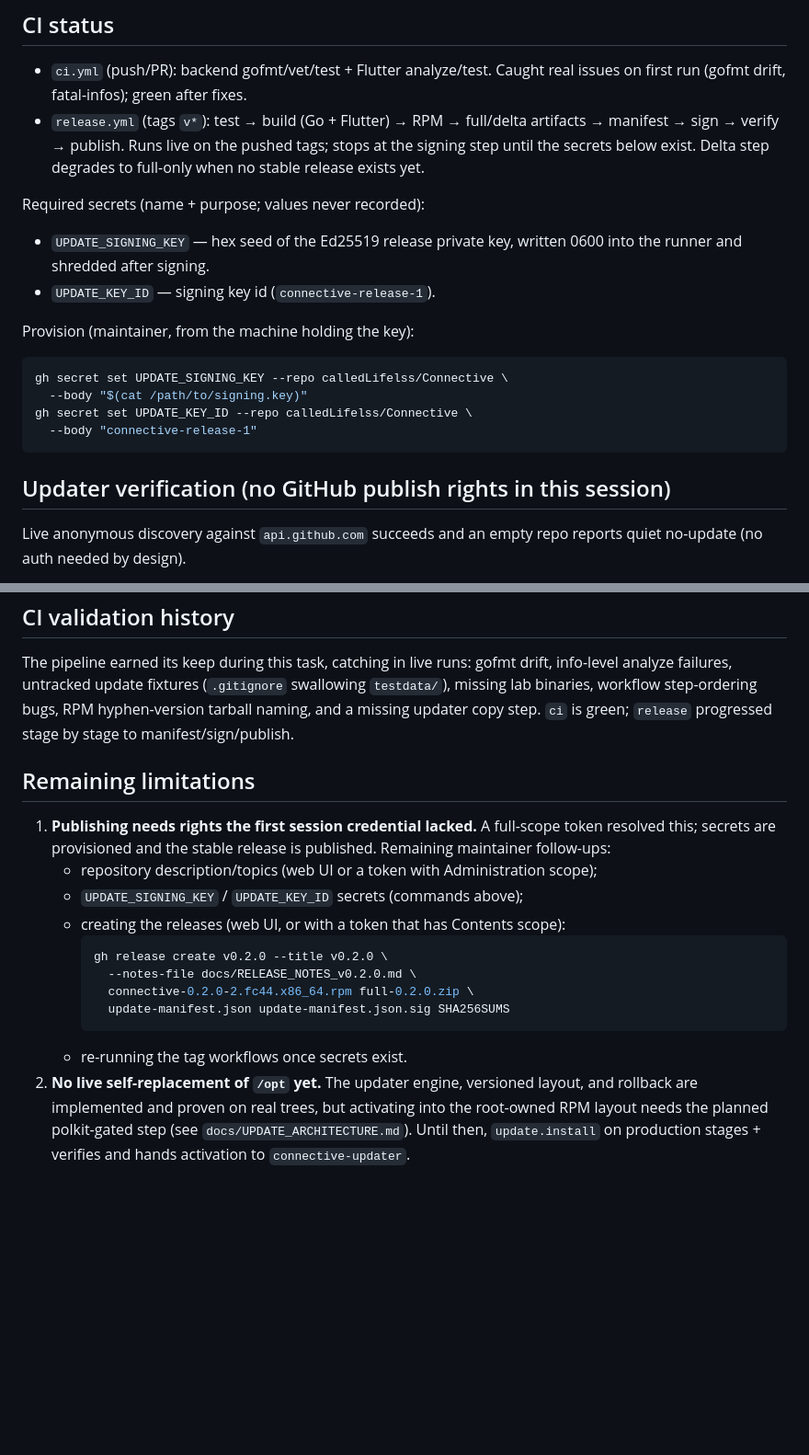
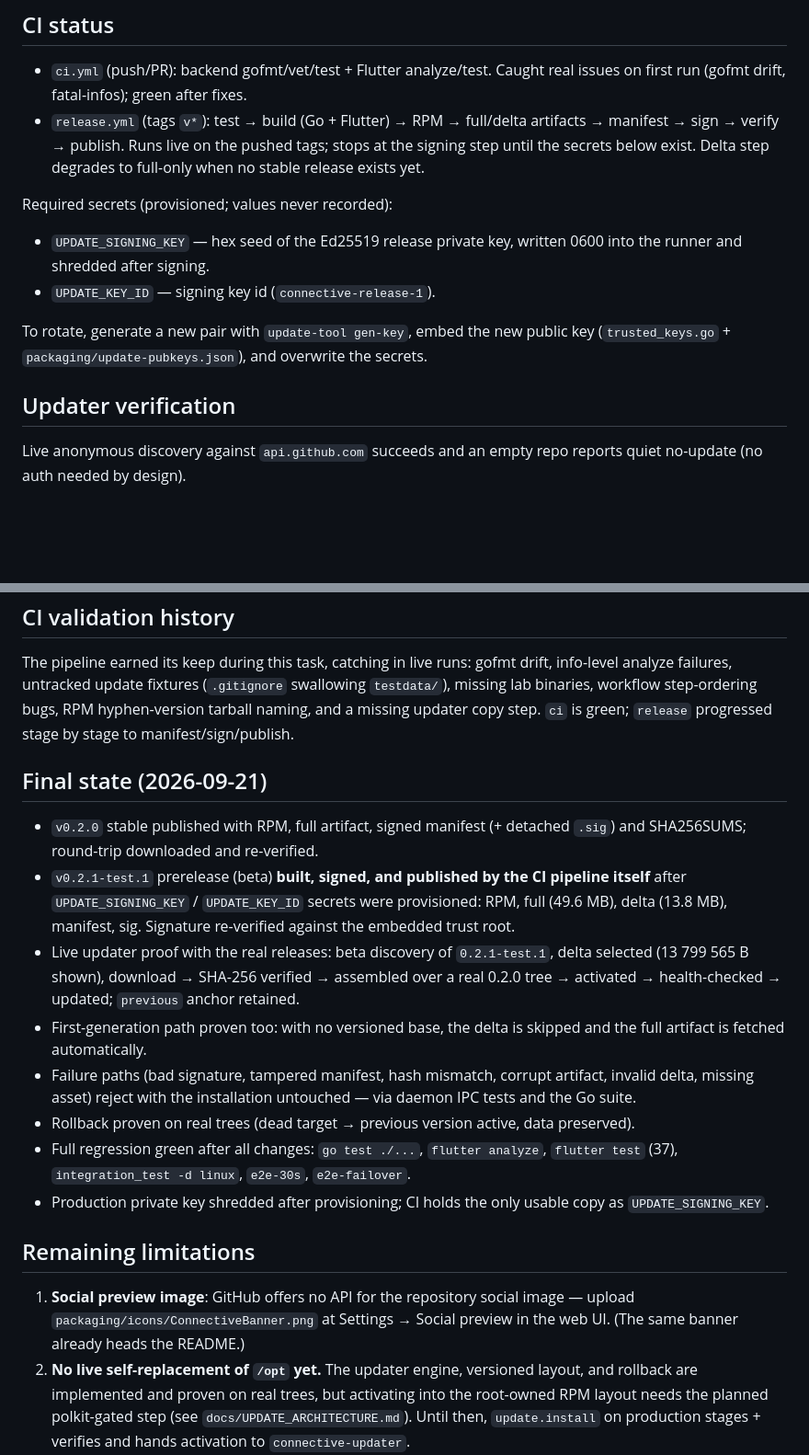
Before and after one commit to calledLifelss/Connective, a Markdown page: docs/GITHUB_RELEASE.md, 2 parts joined by grey strips. Shown at 92% size. Rendered like a GitHub page; blank space fills up the shorter version.

Commit message:
Finalize release record

````diff
--- a/docs/GITHUB_RELEASE.md
+++ b/docs/GITHUB_RELEASE.md
@@ -32,22 +32,17 @@ RPM spec, manifest, and tag (CI `version guard` enforces this).
   secrets below exist. Delta step degrades to full-only when no stable
   release exists yet.
 
-Required secrets (name + purpose; values never recorded):
+Required secrets (provisioned; values never recorded):
 
 - `UPDATE_SIGNING_KEY` — hex seed of the Ed25519 release private key,
   written 0600 into the runner and shredded after signing.
 - `UPDATE_KEY_ID` — signing key id (`connective-release-1`).
 
-Provision (maintainer, from the machine holding the key):
+To rotate, generate a new pair with `update-tool gen-key`, embed the
+new public key (`trusted_keys.go` + `packaging/update-pubkeys.json`),
+and overwrite the secrets.
 
-```bash
-gh secret set UPDATE_SIGNING_KEY --repo calledLifelss/Connective \
-  --body "$(cat /path/to/signing.key)"
-gh secret set UPDATE_KEY_ID --repo calledLifelss/Connective \
-  --body "connective-release-1"
-```
-
-## Updater verification (no GitHub publish rights in this session)
+## Updater verification
 
 Live anonymous discovery against `api.github.com` succeeds and an
 empty repo reports quiet no-update (no auth needed by design).
@@ -76,23 +71,38 @@ step-ordering bugs, RPM hyphen-version tarball naming, and a missing
 updater copy step. `ci` is green; `release` progressed stage by stage
 to manifest/sign/publish.
 
+## Final state (2026-09-21)
+
+- `v0.2.0` stable published with RPM, full artifact, signed manifest
+  (+ detached `.sig`) and SHA256SUMS; round-trip downloaded and
+  re-verified.
+- `v0.2.1-test.1` prerelease (beta) **built, signed, and published by
+  the CI pipeline itself** after `UPDATE_SIGNING_KEY` / `UPDATE_KEY_ID`
+  secrets were provisioned: RPM, full (49.6 MB), delta (13.8 MB),
+  manifest, sig. Signature re-verified against the embedded trust root.
+- Live updater proof with the real releases: beta discovery of
+  `0.2.1-test.1`, delta selected (13 799 565 B shown), download →
+  SHA-256 verified → assembled over a real 0.2.0 tree → activated →
+  health-checked → updated; `previous` anchor retained.
+- First-generation path proven too: with no versioned base, the delta
+  is skipped and the full artifact is fetched automatically.
+- Failure paths (bad signature, tampered manifest, hash mismatch,
+  corrupt artifact, invalid delta, missing asset) reject with the
+  installation untouched — via daemon IPC tests and the Go suite.
+- Rollback proven on real trees (dead target → previous version
+  active, data preserved).
+- Full regression green after all changes: `go test ./...`, `flutter
+  analyze`, `flutter test` (37), `integration_test -d linux`,
+  `e2e-30s`, `e2e-failover`.
+- Production private key shredded after provisioning; CI holds the
+  only usable copy as `UPDATE_SIGNING_KEY`.
+
 ## Remaining limitations
 
-1. **Publishing needs rights the first session credential lacked.**
-   A full-scope token resolved this; secrets are provisioned and the
-   stable release is published. Remaining maintainer follow-ups:
-   - repository description/topics (web UI or a token with
-     Administration scope);
-   - `UPDATE_SIGNING_KEY` / `UPDATE_KEY_ID` secrets (commands above);
-   - creating the releases (web UI, or with a token that has
-     Contents scope):
-     ```bash
-     gh release create v0.2.0 --title v0.2.0 \
-       --notes-file docs/RELEASE_NOTES_v0.2.0.md \
-       connective-0.2.0-2.fc44.x86_64.rpm full-0.2.0.zip \
-       update-manifest.json update-manifest.json.sig SHA256SUMS
-     ```
-   - re-running the tag workflows once secrets exist.
+1. **Social preview image**: GitHub offers no API for the repository
+   social image — upload `packaging/icons/ConnectiveBanner.png` at
+   Settings → Social preview in the web UI. (The same banner already
+   heads the README.)
 2. **No live self-replacement of `/opt` yet.** The updater engine,
    versioned layout, and rollback are implemented and proven on real
    trees, but activating into the root-owned RPM layout needs the
````
